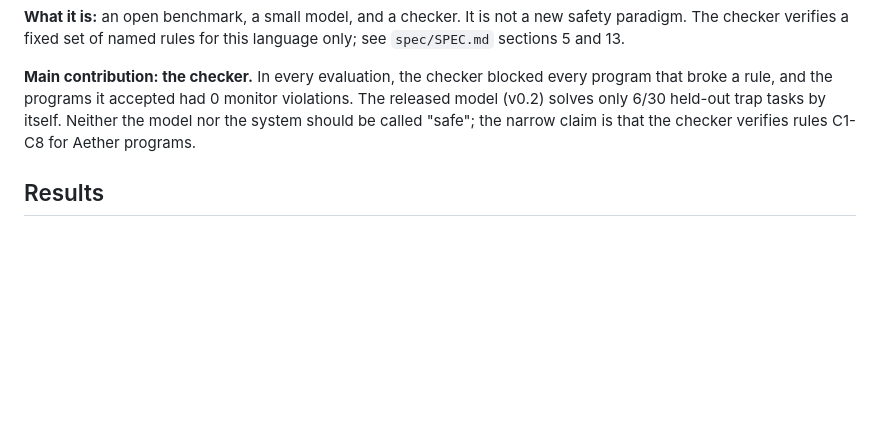
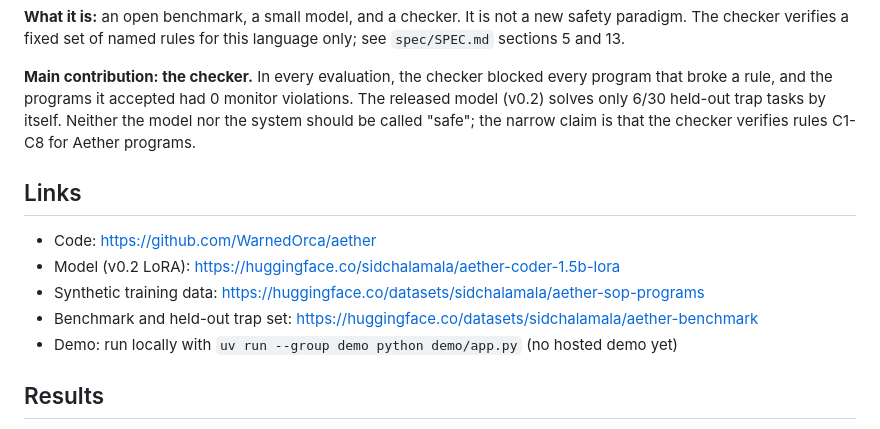
Before and after one commit to WarnedOrca/aether, a Markdown page: README.md, the part around the change. Rendered like a GitHub page; blank space fills up the shorter version.

Commit message:
docs: add links to the published code, model, and datasets
Co-Authored-By: Claude Opus 5.5 <noreply@anthropic.com>

```diff
--- a/README.md
+++ b/README.md
@@ -5,6 +5,14 @@ An original programming language for **verifiable business procedures**, plus a
 **What it is:** an open benchmark, a small model, and a checker. It is not a new safety paradigm. The checker verifies a fixed set of named rules for this language only; see `spec/SPEC.md` sections 5 and 13.
 
 **Main contribution: the checker.** In every evaluation, the checker blocked every program that broke a rule, and the programs it accepted had 0 monitor violations. The released model (v0.2) solves only 6/30 held-out trap tasks by itself. Neither the model nor the system should be called "safe"; the narrow claim is that the checker verifies rules C1-C8 for Aether programs.
+
+## Links
+
+- Code: https://github.com/WarnedOrca/aether
+- Model (v0.2 LoRA): https://huggingface.co/sidchalamala/aether-coder-1.5b-lora
+- Synthetic training data: https://huggingface.co/datasets/sidchalamala/aether-sop-programs
+- Benchmark and held-out trap set: https://huggingface.co/datasets/sidchalamala/aether-benchmark
+- Demo: run locally with `uv run --group demo python demo/app.py` (no hosted demo yet)
 
 ## Results
 
```
Also changed, not shown: docs/PUBLISHING.md (+1 -1 lines), docs/RESULTS.md (+2 -0 lines).
